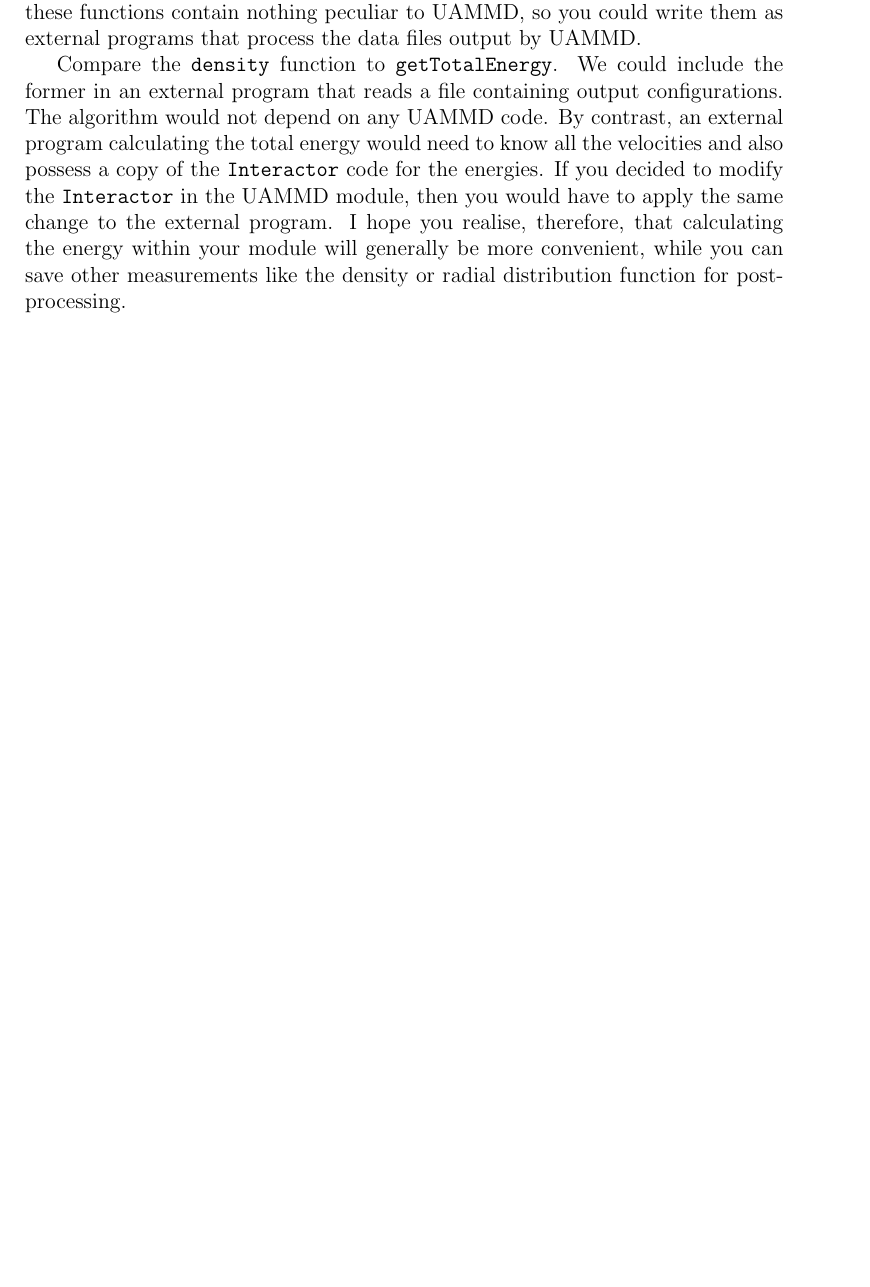
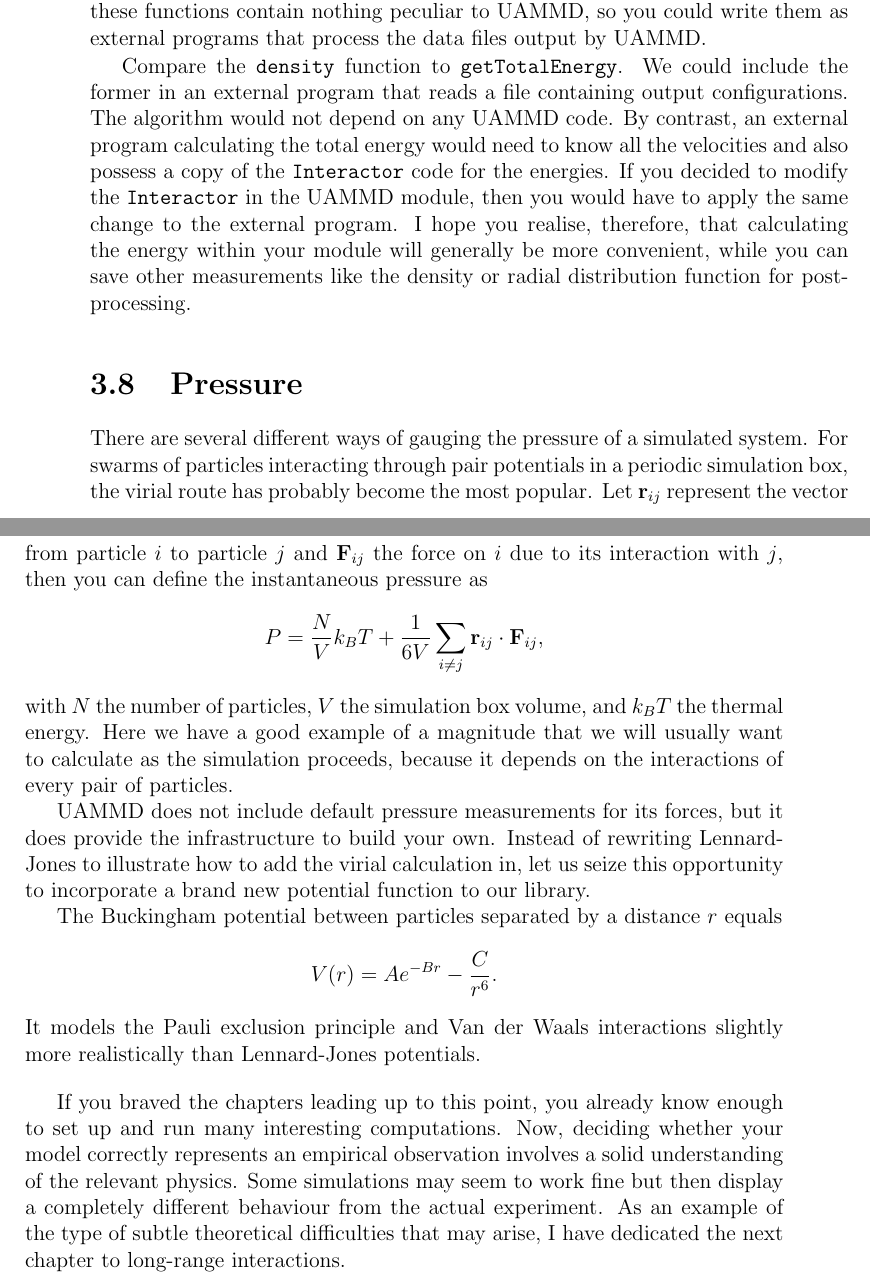
Before and after one commit to marcmelendez/UAMMD_intro, a LaTeX book (uammd_intro.tex, which reads chapters/measuring.tex): part of page 77 of 81 before the commit and two parts of pages 78 and 79 of 83 after it, the two joined at a grey line, cut so that both start at the same text, the shorter picture padded with empty space. Compiled offline with pdfLaTeX.

Commit message:
Chapter 3: pressure intro

```diff
--- a/chapters/measuring.tex
+++ b/chapters/measuring.tex
@@ -2182,9 +2182,46 @@ realise, therefore, that calculating the energy within your module will
 generally be more convenient, while you can save other measurements like the
 density or radial distribution function for post-processing.
 
-%Virial
-
-% Lead out: The subtle difficulties created by long-range interactions.
+\section{Pressure}
+
+There are several different ways of gauging the pressure of a simulated system.
+For swarms of particles interacting through pair potentials in a periodic
+simulation box, the virial route has probably become the most popular. Let
+$\mathbf{r}_{ij}$ represent the vector from particle $i$ to particle $j$ and
+$\mathbf{F}_{ij}$ the force on $i$ due to its interaction with $j$, then you can
+define the instantaneous pressure as
+\begin{equation*}
+  P = \frac{N}{V} k_B T
+      + \frac{1}{6V} \sum_{i \neq j} \mathbf{r}_{ij} \cdot \mathbf{F}_{ij},
+\end{equation*}
+with $N$ the number of particles, $V$ the simulation box volume, and $k_B T$ the
+thermal energy. Here we have a good example of a magnitude that we will usually
+want to calculate as the simulation proceeds, because it depends on the
+interactions of every pair of particles.
+
+UAMMD does not include default pressure measurements for its forces, but it does
+provide the infrastructure to build your own. Instead of rewriting Lennard-Jones
+to illustrate how to add the virial calculation in, let us seize this
+opportunity to incorporate a brand new potential function to our library.
+
+The Buckingham potential between particles separated by a distance $r$ equals
+\begin{equation*}
+  V(r) = Ae^{-Br} - \frac{C}{r^6}.
+\end{equation*}
+It models the Pauli exclusion principle and Van der Waals interactions slightly
+more realistically than Lennard-Jones potentials.
+
+
+
+\bigbreak
+
+If you braved the chapters leading up to this point, you already know enough to
+set up and run many interesting computations. Now, deciding whether your model
+correctly represents an empirical observation involves a solid understanding of
+the relevant physics. Some simulations may seem to work fine but then display a
+completely different behaviour from the actual experiment. As an example of the
+type of subtle theoretical difficulties that may arise, I have dedicated the
+next chapter to long-range interactions.
 
 \begin{comment}
 List of programs written in this chapter:
```
Also changed, not shown: chapters/long-range.tex (+34 -7 lines), uammd_intro.tex (+11 -1 lines), Makefile, code/README.md, chapters/measuring.tex (2 more changed lines), 1 other file.
